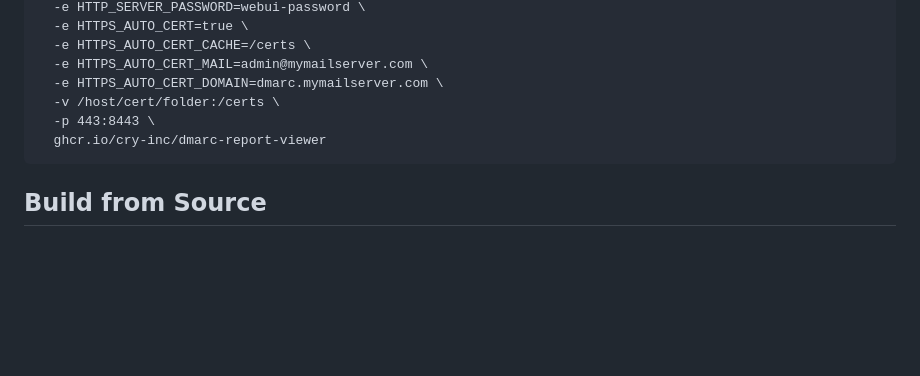
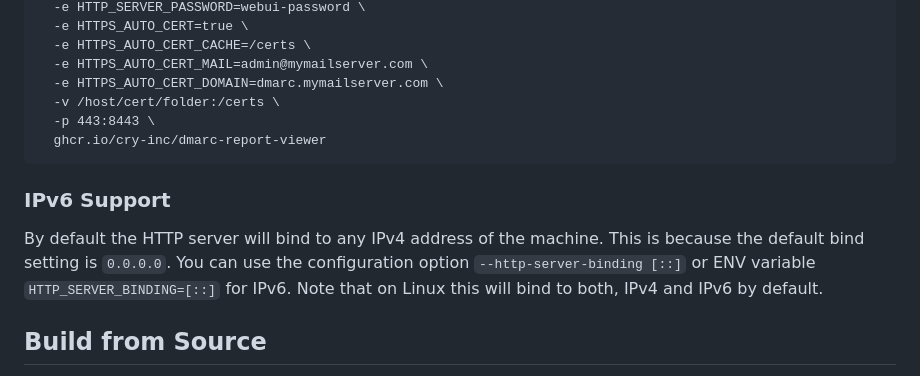
Before and after one commit to cry-inc/dmarc-report-viewer, a Markdown page: README.md, the part around one of its changes. Rendered like a GitHub page; blank space fills up the shorter version.

Commit message:
Extended README.md with some hints for IPv6

```diff
--- a/README.md
+++ b/README.md
@@ -116,6 +116,12 @@ You should also persist the certificate caching directory on your host file syst
       -p 443:8443 \
       ghcr.io/cry-inc/dmarc-report-viewer
 
+### IPv6 Support
+By default the HTTP server will bind to any IPv4 address of the machine.
+This is because the default bind setting is `0.0.0.0`.
+You can use the configuration option `--http-server-binding [::]` or ENV variable `HTTP_SERVER_BINDING=[::]` for IPv6.
+Note that on Linux this will bind to both, IPv4 and IPv6 by default.
+
 ## Build from Source
 1. Install Rust toolchain (see https://rustup.rs/)
 2. Check out this repository (or download and extract the ZIP file)
```
Also changed, not shown: other parts of README.md (+1 -1 lines).
